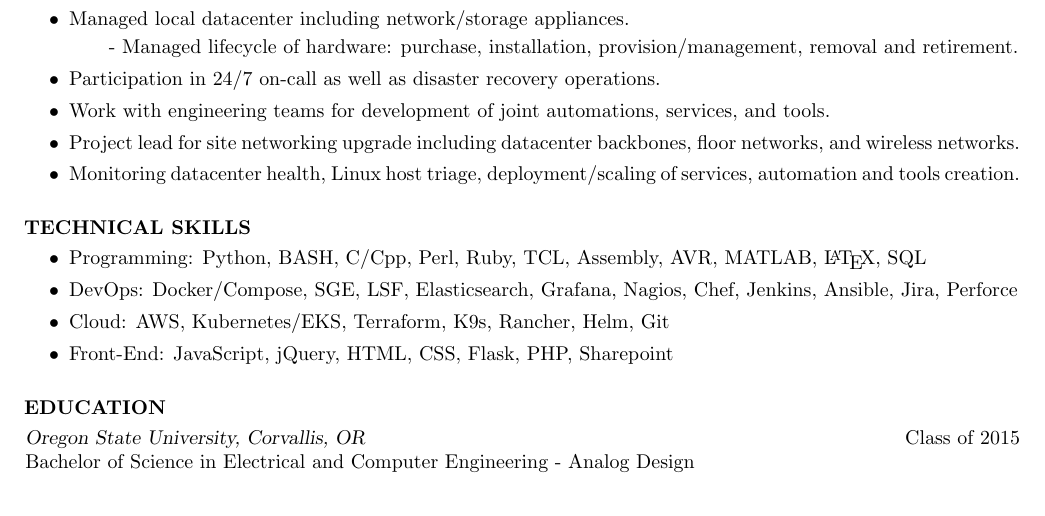
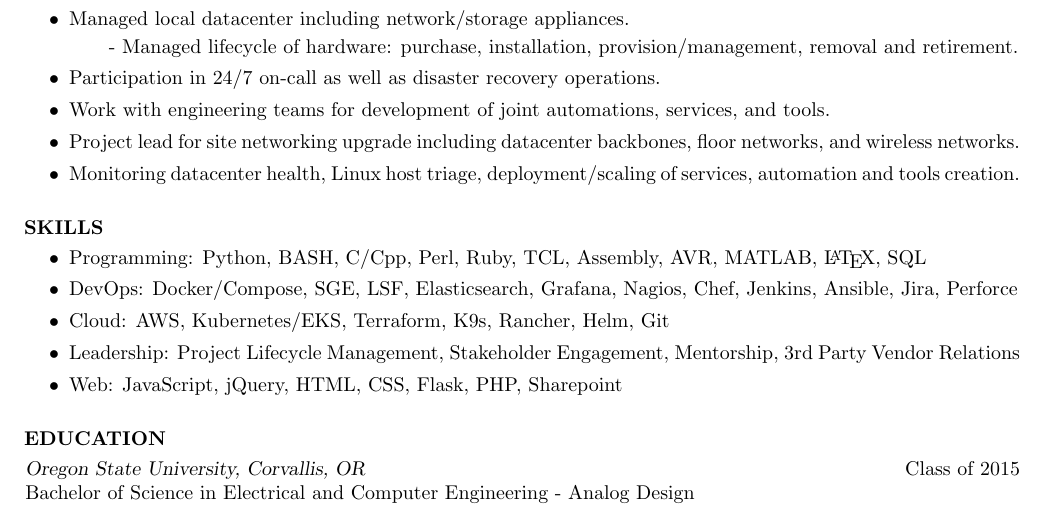
Before and after one commit to ayhuang0284/resume, a LaTeX CV (res9b.tex): part of the page, cut so that both start at the same text. Compiled offline with pdfLaTeX.

Commit message:
adding leadership section, fixing margins

```diff
--- a/res9b.tex
+++ b/res9b.tex
@@ -1,6 +1,6 @@
 \documentclass[line,margin]{res}
 \addtolength{\textheight}{1in}
-%\addtolength{\topmargin}{-40px}
+\addtolength{\topmargin}{-10px}
 \addtolength{\oddsidemargin}{-20px}
 \addtolength{\textwidth}{30px}
 \usepackage{changepage}
@@ -104,7 +104,7 @@
 %		\end{itemize}
 \end{adjustwidth}
 
-\section{TECHNICAL SKILLS}
+\section{SKILLS}
 \vspace{25px}
 \begin{adjustwidth}{-115pt}{0pt}
 	\begin{itemize}
@@ -112,7 +112,8 @@
 		\item Programming: Python, BASH, C/Cpp, Perl, Ruby, TCL, Assembly, AVR, MATLAB, \LaTeX, SQL
 		\item DevOps: Docker/Compose, SGE, LSF, Elasticsearch, Grafana, Nagios, Chef, Jenkins, Ansible, Jira, Perforce
 		\item Cloud: AWS, Kubernetes/EKS, Terraform, K9s, Rancher, Helm, Git
-		\item Front-End: JavaScript, jQuery, HTML, CSS, Flask, PHP, Sharepoint
+		\item Leadership: Project Lifecycle Management,  Stakeholder Engagement,  Mentorship,  3rd Party Vendor Relations
+		\item Web: JavaScript, jQuery, HTML, CSS, Flask, PHP, Sharepoint
 		% \item DevOps Principles: Load balancing, microservices, robust architecture design, networking, NFS/storage, CD/CI
 		% \item Operating Systems: CentOS, RHEL, Ubuntu, Windows, MacOS
 	\end{itemize}
```
Also changed, not shown: res9b.pdf, 1 other file.
